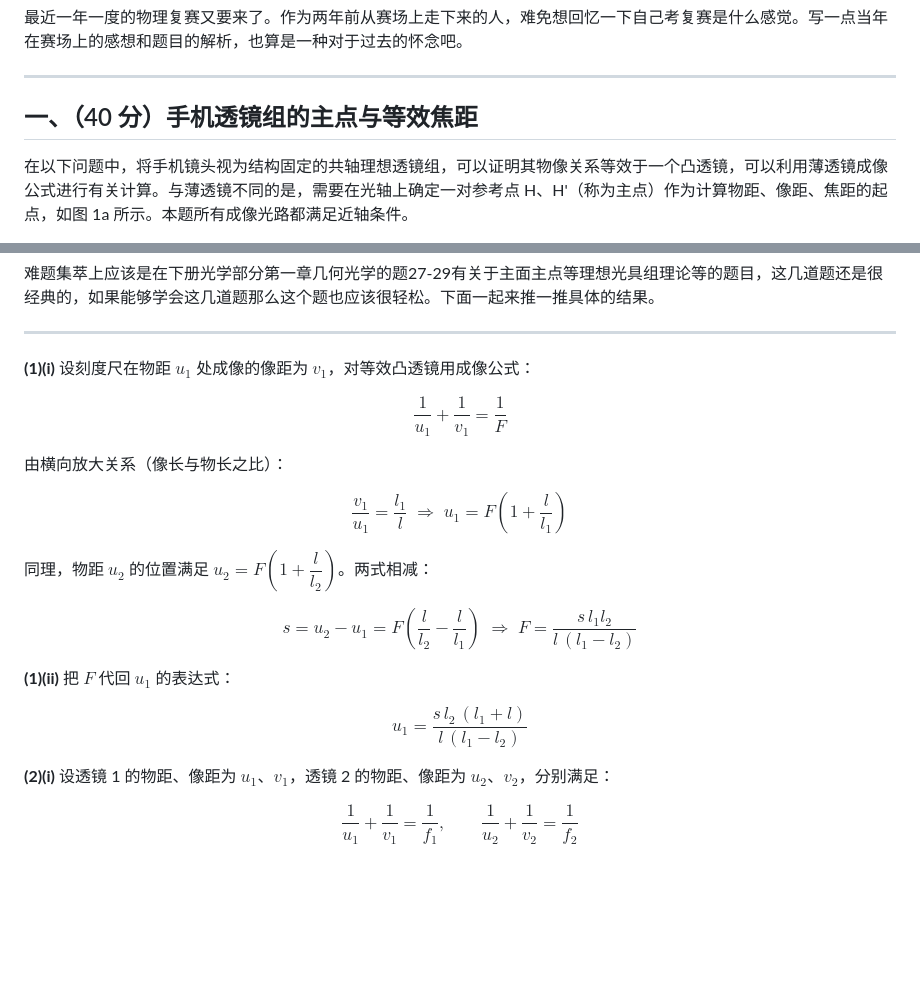
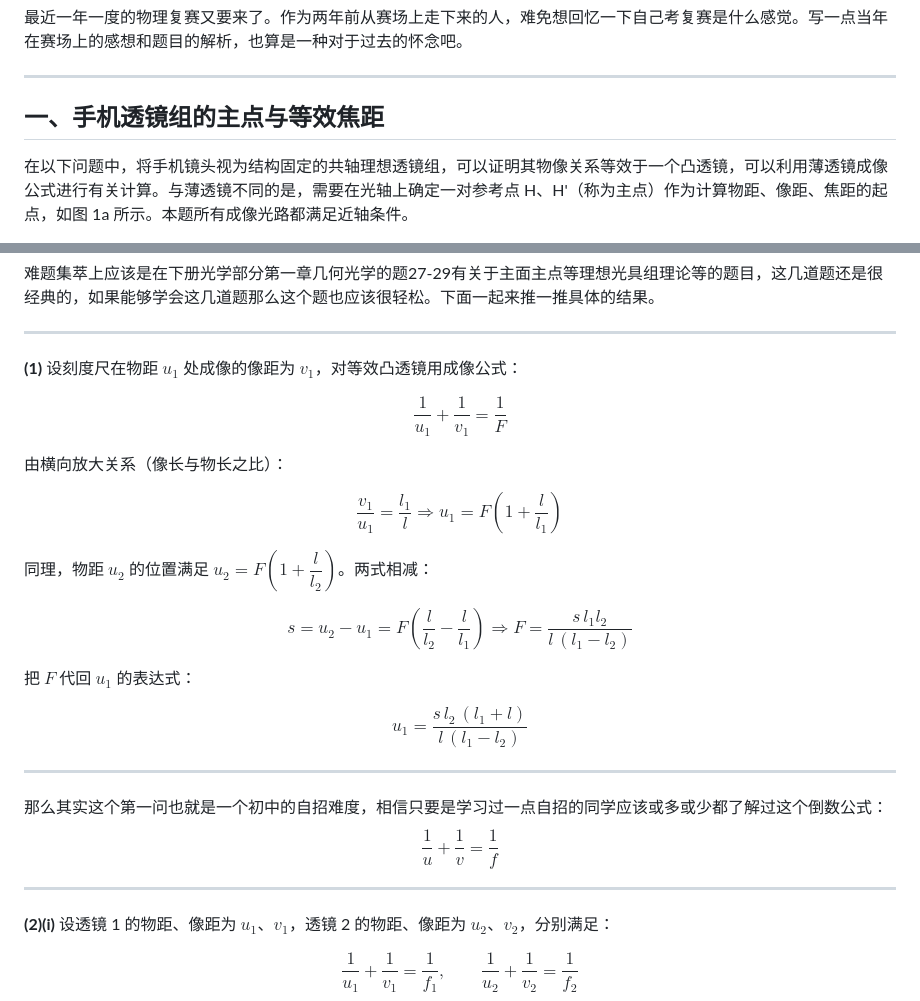
Before and after one commit to ShiyiXiao05/homepage, a Markdown page: _posts/2026-09-12-semifinal-notes.md, 2 parts joined by grey strips. Rendered like a GitHub page; blank space fills up the shorter version.

Commit message:
blog: update 2026-09-12-semifinal-notes.md

```diff
--- a/_posts/2026-09-12-semifinal-notes.md
+++ b/_posts/2026-09-12-semifinal-notes.md
@@ -6,7 +6,7 @@
 
 ---
 
-## 一、（40 分）手机透镜组的主点与等效焦距
+## 一、手机透镜组的主点与等效焦距
 
 在以下问题中，将手机镜头视为结构固定的共轴理想透镜组，可以证明其物像关系等效于一个凸透镜，可以利用薄透镜成像公式进行有关计算。与薄透镜不同的是，需要在光轴上确定一对参考点 H、H'（称为主点）作为计算物距、像距、焦距的起点，如图 1a 所示。本题所有成像光路都满足近轴条件。
 
@@ -34,23 +34,34 @@
 
 ---
 
-**(1)(i)** 设刻度尺在物距 $u_1$ 处成像的像距为 $v_1$，对等效凸透镜用成像公式：
+**(1)** 设刻度尺在物距 $u_1$ 处成像的像距为 $v_1$，对等效凸透镜用成像公式：
 
 $$\frac{1}{u_1} + \frac{1}{v_1} = \frac{1}{F}$$
 
 由横向放大关系（像长与物长之比）：
 
-$$\frac{v_1}{u_1} = \frac{l_1}{l} \;\Longrightarrow\; u_1 = F\left(1 + \frac{l}{l_1}\right)$$
+$$\frac{v_1}{u_1} = \frac{l_1}{l} \Longrightarrow u_1 = F\left(1 + \frac{l}{l_1}\right)$$
 
 同理，物距 $u_2$ 的位置满足 $u_2 = F\left(1 + \dfrac{l}{l_2}\right)$。两式相减：
 
 $$s = u_2 - u_1 = F\left(\frac{l}{l_2} - \frac{l}{l_1}\right)
-\;\Longrightarrow\;
-\boxed{F = \frac{s\, l_1 l_2}{l\,(l_1 - l_2)}}$$
+\Longrightarrow
+F = \frac{s\, l_1 l_2}{l\,(l_1 - l_2)}$$
 
-**(1)(ii)** 把 $F$ 代回 $u_1$ 的表达式：
+把 $F$ 代回 $u_1$ 的表达式：
 
-$$\boxed{u_1 = \frac{s\, l_2\,(l_1 + l)}{l\,(l_1 - l_2)}}$$
+$$u_1 = \frac{s\, l_2\,(l_1 + l)}{l\,(l_1 - l_2)}$$
+
+---
+
+那么其实这个第一问也就是一个初中的自招难度，相信只要是学习过一点自招的同学应该或多或少都了解过这个倒数公式：
+$$
+\frac{1}{u}+\frac{1}{v}=\frac{1}{f}
+$$
+
+
+---
+
 
 **(2)(i)** 设透镜 1 的物距、像距为 $u_1$、$v_1$，透镜 2 的物距、像距为 $u_2$、$v_2$，分别满足：
 
```
